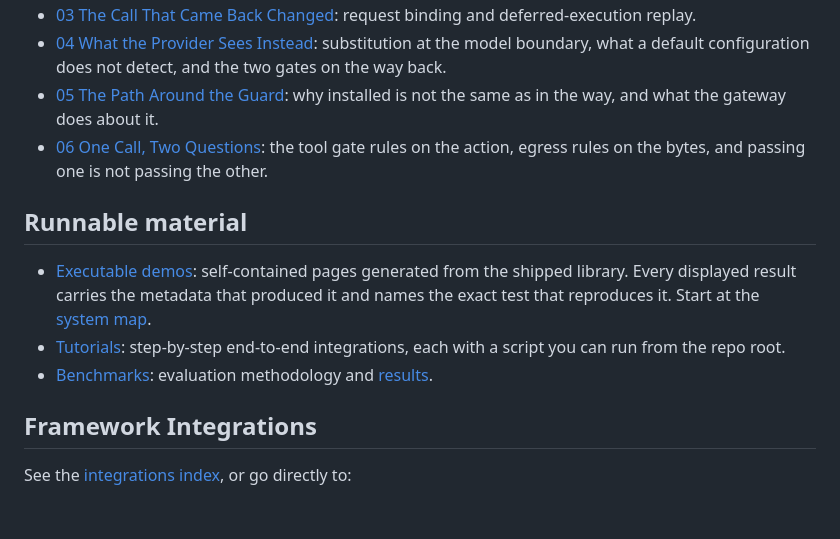
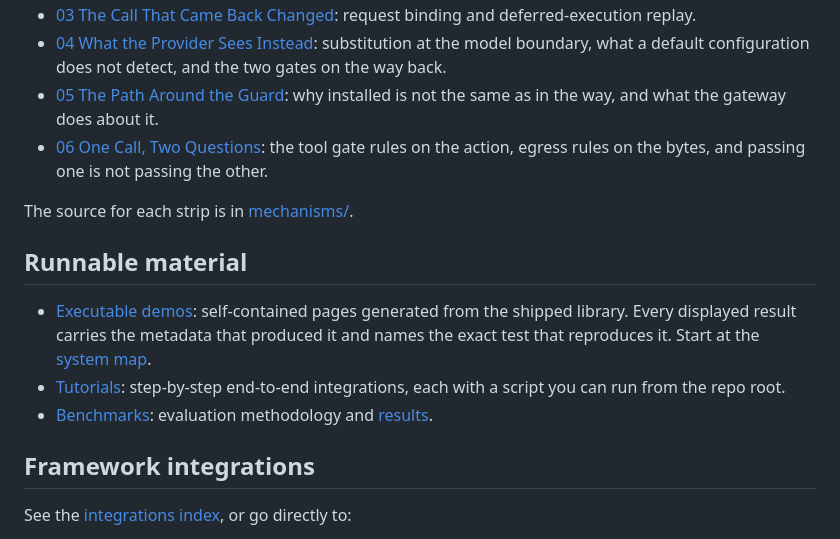
Before and after one commit to mhcoen/guardllm, a Markdown page: docs/README.md, the part around one of its changes. Drawn GitHub-style; blank space fills up the shorter version.

```diff
--- a/docs/README.md
+++ b/docs/README.md
@@ -43,4 +68,6 @@ measurements: the Markdown documents above remain the authoritative specificatio
   on the action, egress rules on the bytes, and passing one is not passing the other.
+
+The source for each strip is in [mechanisms/](mechanisms/).
 
 ## Runnable material
 
@@ -53,7 +80,7 @@ measurements: the Markdown documents above remain the authoritative specificatio
 - [Benchmarks](../benchmarks/methodology.md): evaluation methodology and
   [results](../benchmarks/results.md).
 
-## Framework Integrations
+## Framework integrations
 
 See the [integrations index](integrations/README.md), or go directly to:
 
```
Also changed, not shown: other parts of docs/README.md (+46 -21 lines).
